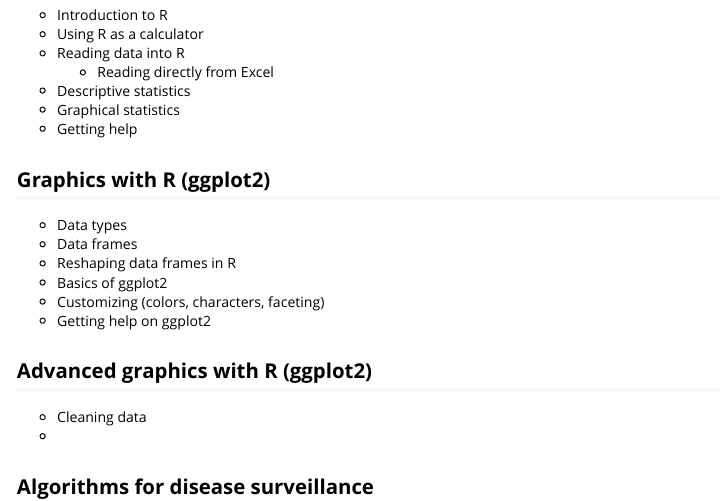
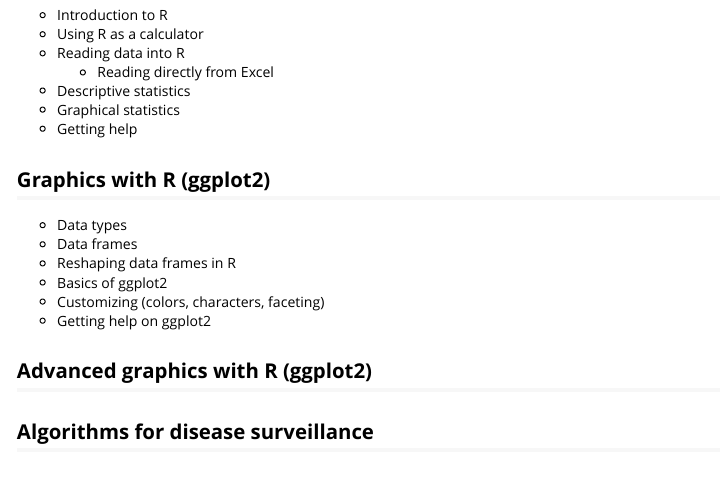
Before and after one commit to jarad/MWBDSSworkshop, an R Markdown document (vignettes/workshop.Rmd): the page in a window 1100 px wide, from 320 px down. Rendered offline with R 4.5, knitr and Pandoc, with nearby package versions.

Commit message:
remove cleaning data

```diff
--- a/vignettes/workshop.Rmd
+++ b/vignettes/workshop.Rmd
@@ -31,10 +31,5 @@
 
 ## Advanced graphics with R (ggplot2)
 
-- Cleaning data
--
-
-
-
 
 ## Algorithms for disease surveillance
```
